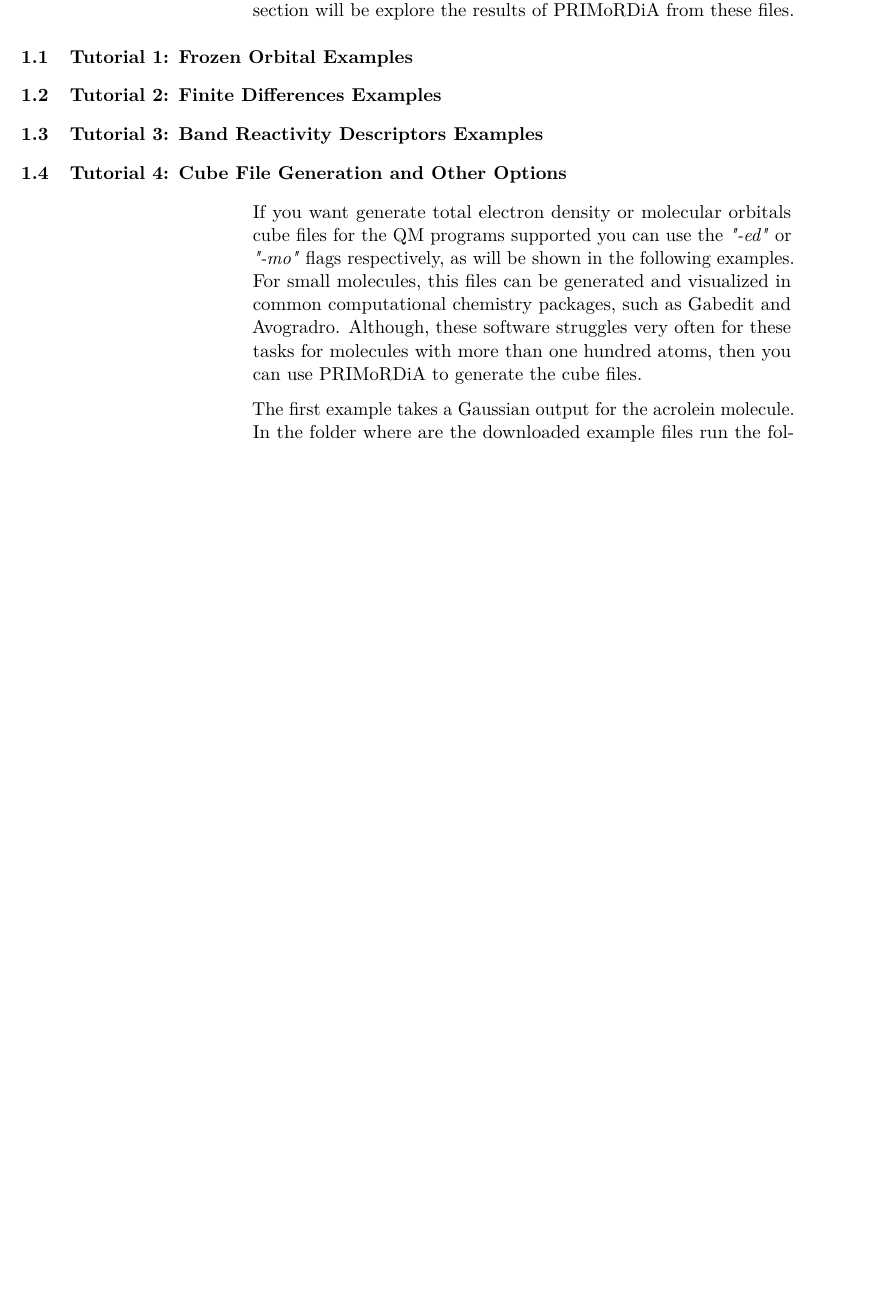
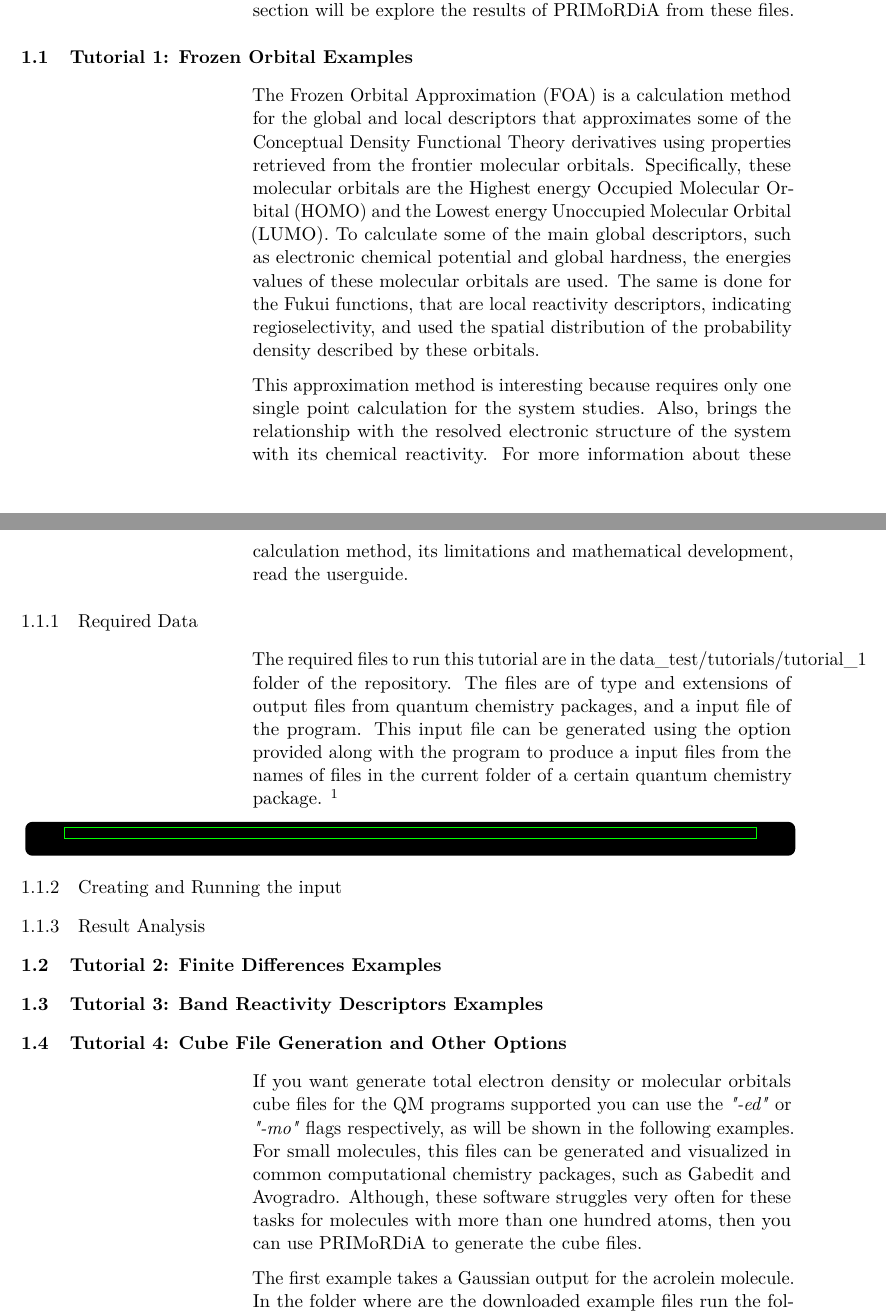
Before and after one commit to igorChem/PRIMoRDiA1.0v, a LaTeX document (tutorials/latex/tutorials.tex): part of page 2 of 4 before the commit and two parts of pages 2 and 3 of 5 after it, the two joined at a grey line, cut so that both start at the same text, the shorter picture padded with empty space. Compiled offline with pdfLaTeX.

Commit message:
updloading tutorials

```diff
--- a/tutorials/latex/tutorials.tex
+++ b/tutorials/latex/tutorials.tex
@@ -81,6 +81,26 @@ This repository contains output files for several quantum mechanical calculation
 
 \subsection{Tutorial 1: Frozen Orbital Examples }
 
+The Frozen Orbital Approximation (FOA) is a calculation method for the global and local descriptors that approximates some of the Conceptual Density Functional Theory derivatives using properties retrieved from the frontier molecular orbitals. Specifically, these molecular orbitals are the Highest energy Occupied Molecular Orbital (HOMO) and the Lowest energy Unoccupied Molecular Orbital (LUMO). To calculate some of the main global descriptors, such as electronic chemical potential and global hardness, the energies values of these molecular orbitals are used. The same is done for the Fukui functions, that are local reactivity descriptors, indicating regioselectivity, and used the spatial distribution of the probability density described by these orbitals.
+
+This approximation method is interesting because requires only one single point calculation for the system studies. Also, brings the relationship with the resolved electronic structure of the system with its chemical reactivity. For more information about these calculation method, its limitations and mathematical development, read the userguide.
+
+\subsubsection{Required Data}
+
+The required files to run this tutorial are in the data\_test/tutorials/tutorial\_1 folder of the repository.
+The files are of type and extensions of output files from quantum chemistry packages, and a input file of the program.
+This input file can be generated using the option provided along with the program to produce a input files from the names of files in the current folder of a certain quantum chemistry package. \footnote{Tip: Put the PRIMoRDiA executable in .bashrc file with the following command: echo "alias primordia='/path/to/executable/PRIMoRDiA\_1.0v'" >> /home/user/.bashrc }
+
+\hspace*{-\leftmarginwidth}
+\begin{minipage}{\fullwidth}
+	\begin{commandshell}\end{commandshell}
+\end{minipage}
+
+\subsubsection{Creating and Running the input}
+
+
+\subsubsection{Result Analysis}
+
 
 \subsection{Tutorial 2: Finite Differences Examples }
 
```
Also changed, not shown: tutorials/latex/tutoriais.tex (+12 -26 lines).
